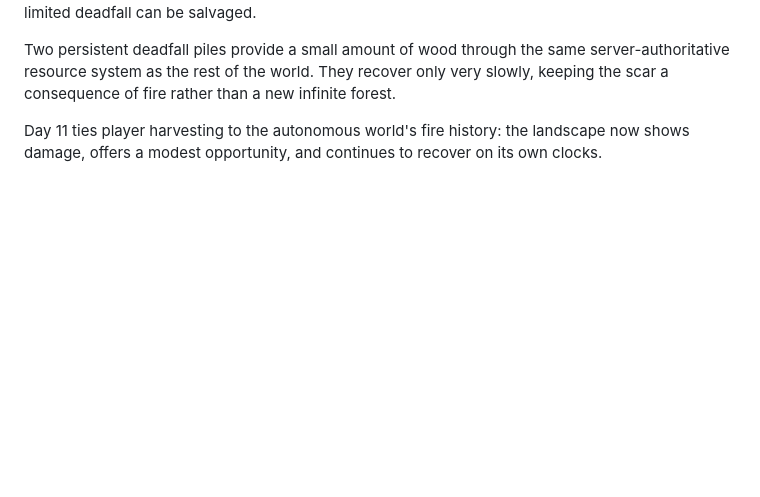
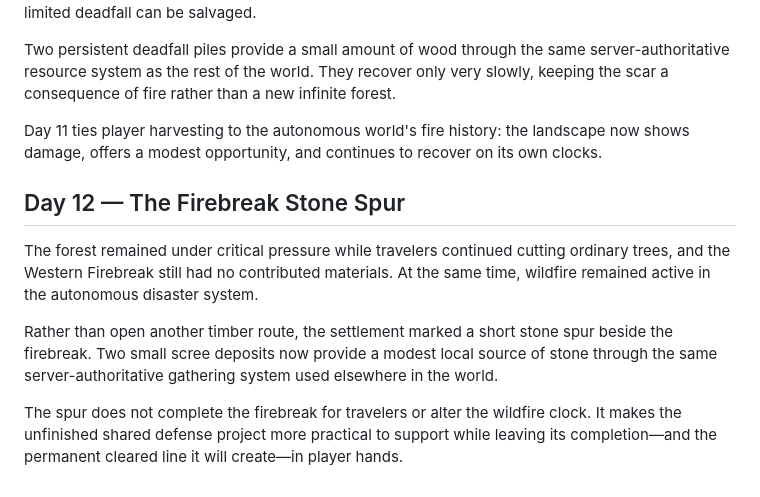
Before and after one commit to EMSCodeSim/GPTWorld, a Markdown page: CHRONICLE.md, the part around the change. GitHub-like rendering; blank space fills up the shorter version.

Commit message:
Add Day 12 to Chronicle

```diff
--- a/CHRONICLE.md
+++ b/CHRONICLE.md
@@ -93,3 +93,11 @@ Repeated wildfire and concentrated timber gathering finally left a practical con
 Two persistent deadfall piles provide a small amount of wood through the same server-authoritative resource system as the rest of the world. They recover only very slowly, keeping the scar a consequence of fire rather than a new infinite forest.
 
 Day 11 ties player harvesting to the autonomous world's fire history: the landscape now shows damage, offers a modest opportunity, and continues to recover on its own clocks.
+
+## Day 12 — The Firebreak Stone Spur
+
+The forest remained under critical pressure while travelers continued cutting ordinary trees, and the Western Firebreak still had no contributed materials. At the same time, wildfire remained active in the autonomous disaster system.
+
+Rather than open another timber route, the settlement marked a short stone spur beside the firebreak. Two small scree deposits now provide a modest local source of stone through the same server-authoritative gathering system used elsewhere in the world.
+
+The spur does not complete the firebreak for travelers or alter the wildfire clock. It makes the unfinished shared defense project more practical to support while leaving its completion—and the permanent cleared line it will create—in player hands.
```
